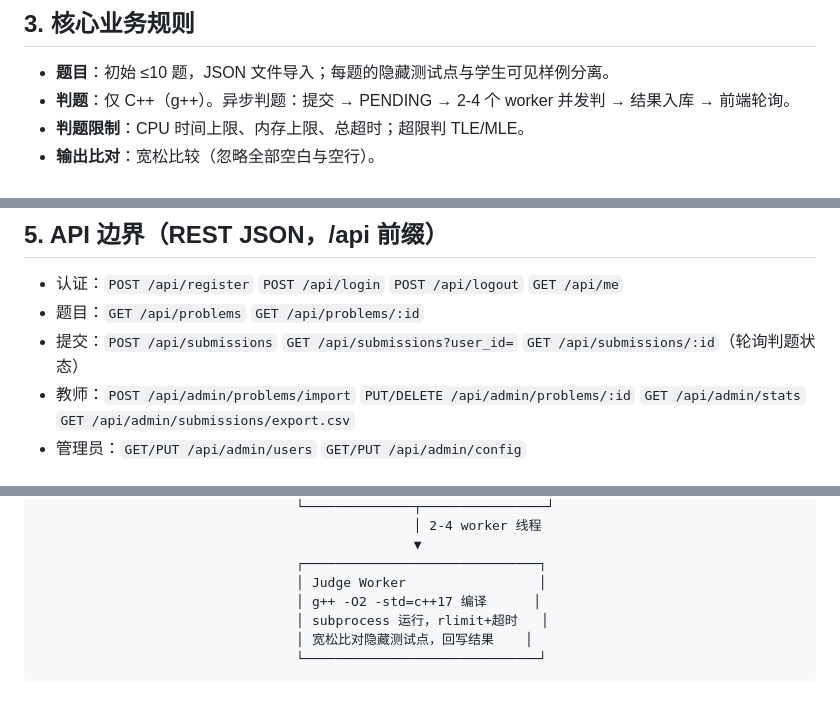
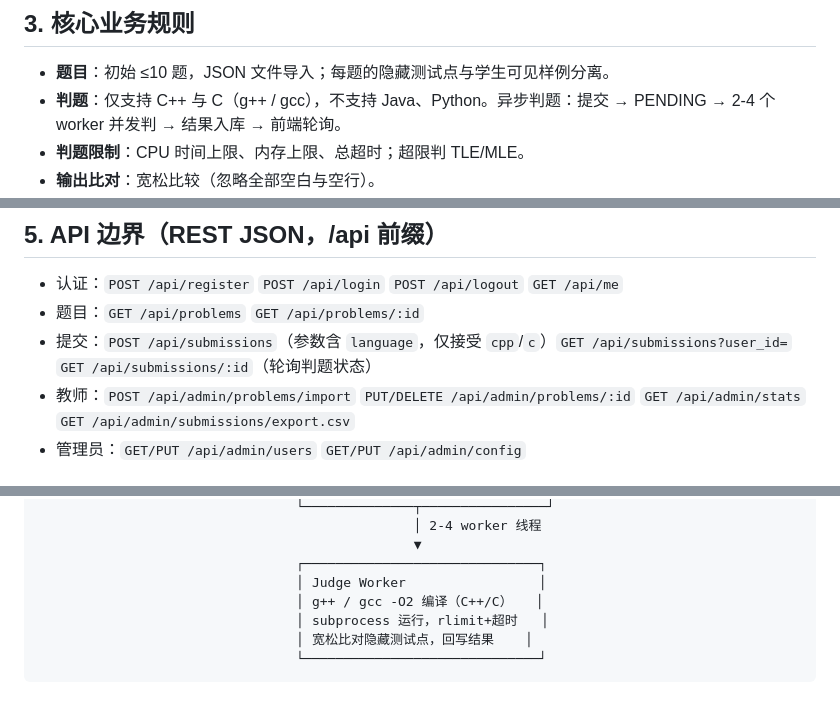
Before and after one commit to niruoanhao123456789/oj_vibecoding, a Markdown page: SPEC.md, 3 parts joined by grey strips. Drawn GitHub-style.

Commit message:
update SPEC

```diff
--- a/SPEC.md
+++ b/SPEC.md
@@ -20,7 +20,7 @@
 ## 3. 核心业务规则
 
 - **题目**：初始 ≤10 题，JSON 文件导入；每题的隐藏测试点与学生可见样例分离。
-- **判题**：仅 C++（g++）。异步判题：提交 → PENDING → 2-4 个 worker 并发判 → 结果入库 → 前端轮询。
+- **判题**：仅支持 C++ 与 C（g++ / gcc），不支持 Java、Python。异步判题：提交 → PENDING → 2-4 个 worker 并发判 → 结果入库 → 前端轮询。
 - **判题限制**：CPU 时间上限、内存上限、总超时；超限判 TLE/MLE。
 - **输出比对**：宽松比较（忽略全部空白与空行）。
 - **状态机**（完整 + 容错）：`PENDING → COMPILING → COMPILE_ERROR / COMPILE_TIMEOUT / RUNNING → AC / WA / RE / TLE / MLE / SYSTEM_ERROR`；判题进程崩溃/卡死时置 `SYSTEM_ERROR` 并允许重判。
@@ -91,7 +92,7 @@
 
 - 认证：`POST /api/register` `POST /api/login` `POST /api/logout` `GET /api/me`
 - 题目：`GET /api/problems` `GET /api/problems/:id`
-- 提交：`POST /api/submissions` `GET /api/submissions?user_id=` `GET /api/submissions/:id`（轮询判题状态）
+- 提交：`POST /api/submissions`（参数含 `language`，仅接受 `cpp`/`c`）`GET /api/submissions?user_id=` `GET /api/submissions/:id`（轮询判题状态）
 - 教师：`POST /api/admin/problems/import` `PUT/DELETE /api/admin/problems/:id` `GET /api/admin/stats` `GET /api/admin/submissions/export.csv`
 - 管理员：`GET/PUT /api/admin/users` `GET/PUT /api/admin/config`
 
@@ -109,7 +110,7 @@
                                                 ▼
                                  ┌──────────────────────────────┐
                                  │ Judge Worker                 │
-                                 │ g++ -O2 -std=c++17 编译      │
+                                 │ g++ / gcc -O2 编译（C++/C）   │
                                  │ subprocess 运行，rlimit+超时   │
                                  │ 宽松比对隐藏测试点，回写结果    │
                                  └──────────────────────────────┘
```
Also changed, not shown: other parts of SPEC.md (+6 -5 lines).
